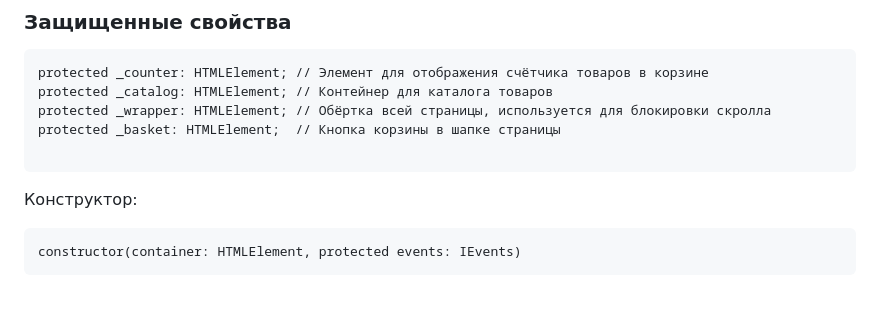
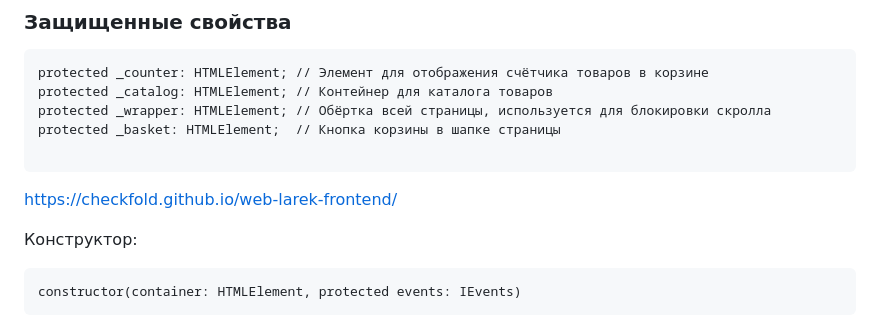
Before and after one commit to Checkfold/web-larek-frontend, a Markdown page: README.md, the part around the change. GitHub-like rendering; blank space fills up the shorter version.

````diff
--- a/README.md
+++ b/README.md
@@ -816,6 +816,8 @@ protected _basket: HTMLElement;  // Кнопка корзины в шапке с
 
 ```
 
+ https://checkfold.github.io/web-larek-frontend/
+
 Конструктор:
 ```
 constructor(container: HTMLElement, protected events: IEvents)
````
